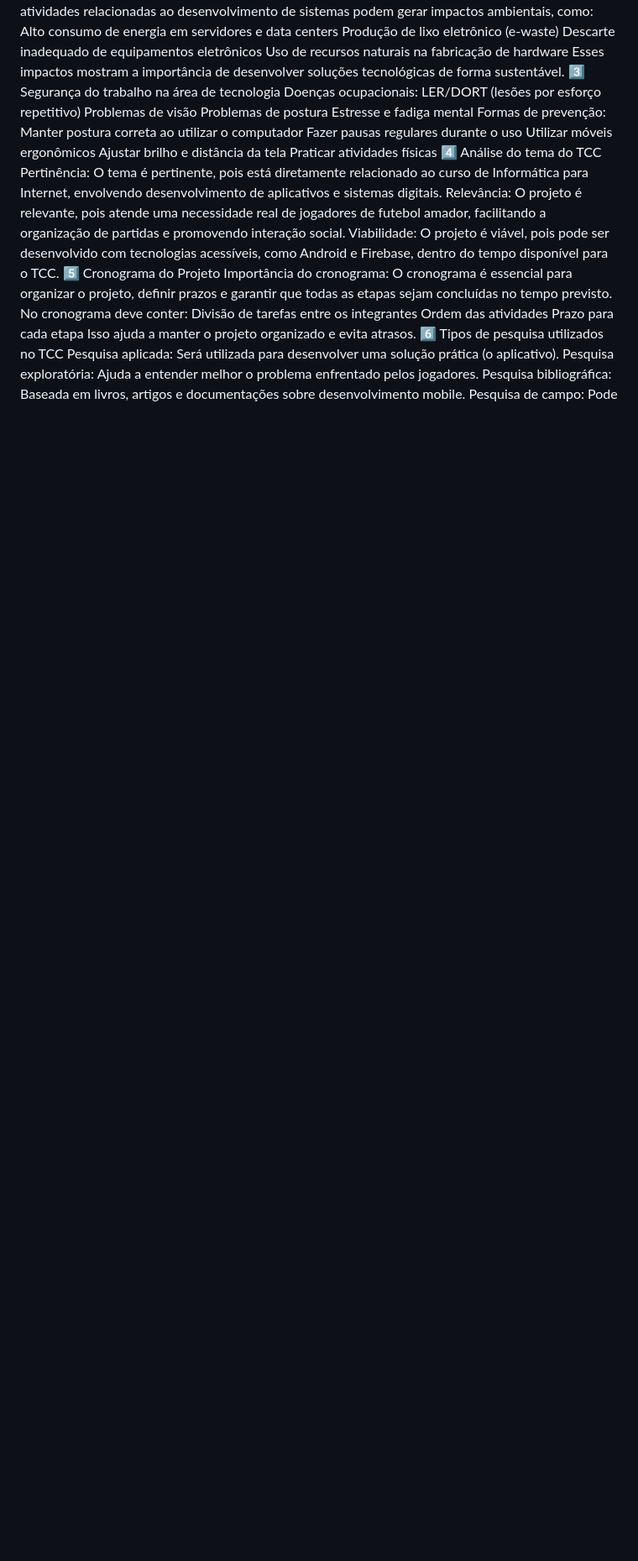
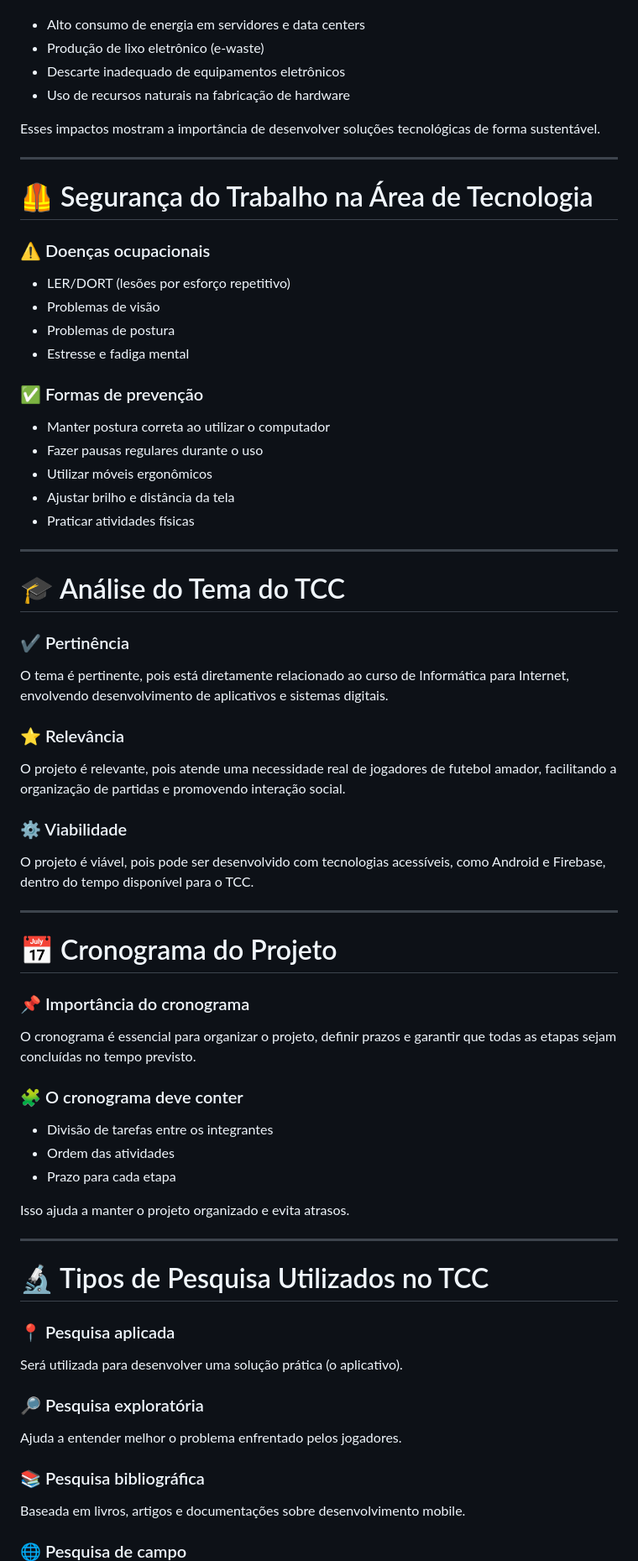
Before and after one commit to EtecVAV-3D-0101/EtecVAV-3D-TCC, a Markdown page: questionário.md, the part around one of its changes. Shown at 84% size. Drawn GitHub-style; blank space fills up the shorter version.

```diff
--- a/questionário.md
+++ b/questionário.md
@@ -22,42 +76,79 @@ Lacunas identificadas: Falta de soluções específicas para nichos locais, como
 As atividades relacionadas ao desenvolvimento de sistemas podem gerar impactos ambientais, como:
-Alto consumo de energia em servidores e data centers
-Produção de lixo eletrônico (e-waste)
-Descarte inadequado de equipamentos eletrônicos
-Uso de recursos naturais na fabricação de hardware
+
+* Alto consumo de energia em servidores e data centers
+* Produção de lixo eletrônico (e-waste)
+* Descarte inadequado de equipamentos eletrônicos
+* Uso de recursos naturais na fabricação de hardware
+
 Esses impactos mostram a importância de desenvolver soluções tecnológicas de forma sustentável.
-3️⃣ Segurança do trabalho na área de tecnologia
-Doenças ocupacionais:
-LER/DORT (lesões por esforço repetitivo)
-Problemas de visão
-Problemas de postura
-Estresse e fadiga mental
-Formas de prevenção:
-Manter postura correta ao utilizar o computador
-Fazer pausas regulares durante o uso
-Utilizar móveis ergonômicos
-Ajustar brilho e distância da tela
-Praticar atividades físicas
-4️⃣ Análise do tema do TCC
-Pertinência:
+
+---
+
+# 🦺 Segurança do Trabalho na Área de Tecnologia
+
+### ⚠️ Doenças ocupacionais
+
+* LER/DORT (lesões por esforço repetitivo)
+* Problemas de visão
+* Problemas de postura
+* Estresse e fadiga mental
+
+### ✅ Formas de prevenção
+
+* Manter postura correta ao utilizar o computador
+* Fazer pausas regulares durante o uso
+* Utilizar móveis ergonômicos
+* Ajustar brilho e distância da tela
+* Praticar atividades físicas
+
+---
+
+# 🎓 Análise do Tema do TCC
+
+### ✔️ Pertinência
+
 O tema é pertinente, pois está diretamente relacionado ao curso de Informática para Internet, envolvendo desenvolvimento de aplicativos e sistemas digitais.
-Relevância:
+
+### ⭐ Relevância
+
 O projeto é relevante, pois atende uma necessidade real de jogadores de futebol amador, facilitando a organização de partidas e promovendo interação social.
-Viabilidade:
+
+### ⚙️ Viabilidade
+
 O projeto é viável, pois pode ser desenvolvido com tecnologias acessíveis, como Android e Firebase, dentro do tempo disponível para o TCC.
-5️⃣ Cronograma do Projeto
-Importância do cronograma:
+
+---
+
+# 📅 Cronograma do Projeto
+
+### 📌 Importância do cronograma
+
 O cronograma é essencial para organizar o projeto, definir prazos e garantir que todas as etapas sejam concluídas no tempo previsto.
-No cronograma deve conter:
-Divisão de tarefas entre os integrantes
-Ordem das atividades
-Prazo para cada etapa
+
+### 🧩 O cronograma deve conter
+
+* Divisão de tarefas entre os integrantes
+* Ordem das atividades
+* Prazo para cada etapa
+
 Isso ajuda a manter o projeto organizado e evita atrasos.
-6️⃣ Tipos de pesquisa utilizados no TCC
-Pesquisa aplicada:
+
+---
+
+# 🔬 Tipos de Pesquisa Utilizados no TCC
+
+### 📍 Pesquisa aplicada
+
 Será utilizada para desenvolver uma solução prática (o aplicativo).
-Pesquisa exploratória:
+
+### 🔎 Pesquisa exploratória
+
 Ajuda a entender melhor o problema enfrentado pelos jogadores.
-Pesquisa bibliográfica:
+
+### 📚 Pesquisa bibliográfica
+
 Baseada em livros, artigos e documentações sobre desenvolvimento mobile.
-Pesquisa de campo:
+
+### 🌐 Pesquisa de campo
+
 Pode ser feita com usuários para entender necessidades reais.
```
Also changed, not shown: other parts of questionário.md (+84 -23 lines).
